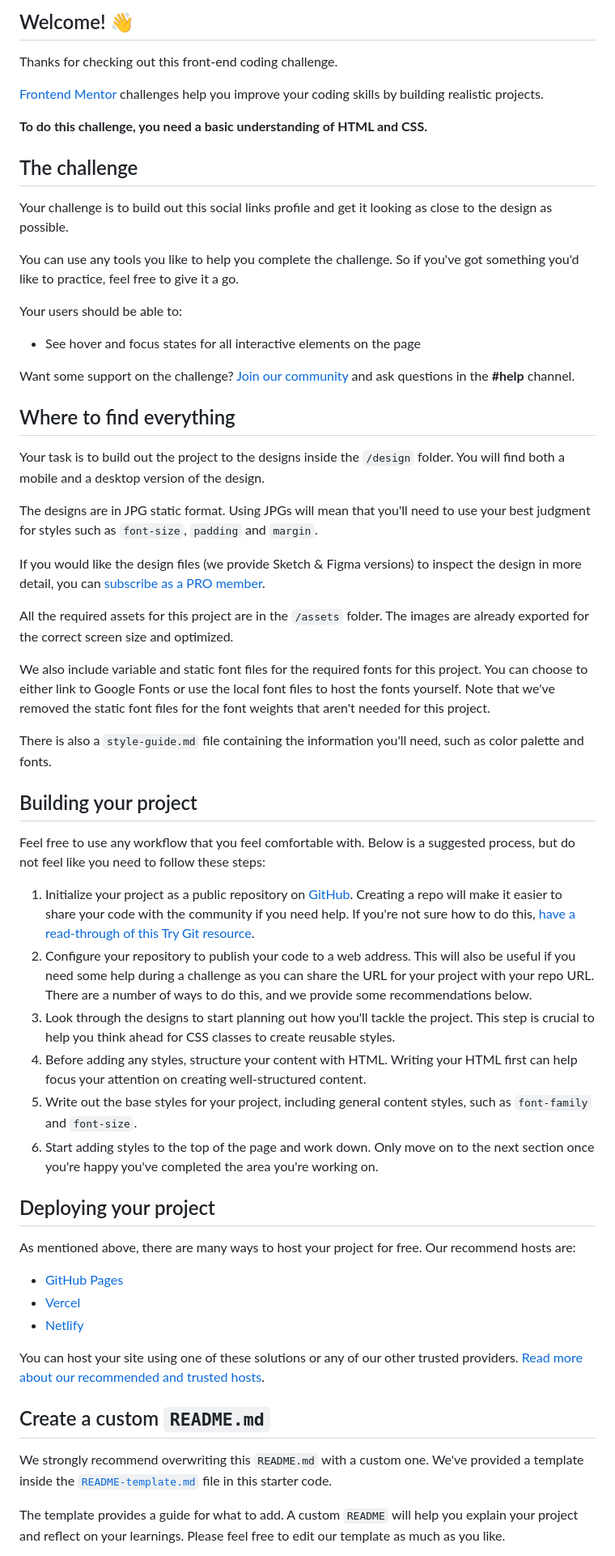
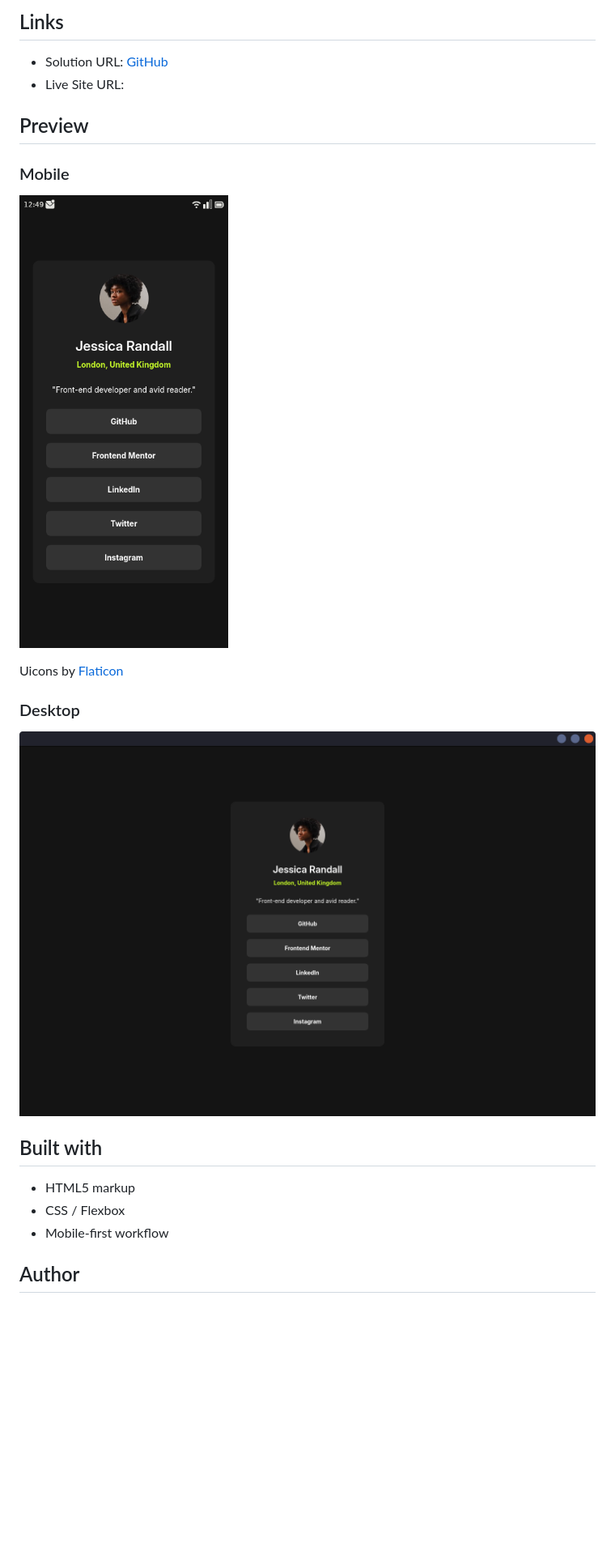
Before and after one commit to Michal-Majchrzak/fm-social-links-profile, a Markdown page: README.md, the part around one of its changes. Shown at 81% size. Rendered like a GitHub page; pictures changed too: assets/screenshots/desktop-screenshot.png (added), assets/screenshots/mobile-screenshot.png (added); blank space fills up the shorter version.

Commit message:
ADD: Screenshots UPDATE: Readme.md and media queries for different screen size

```diff
--- a/README.md
+++ b/README.md
@@ -4,62 +4,24 @@
 
-## Welcome! 👋
+## Links
 
-Thanks for checking out this front-end coding challenge.
+- Solution URL: [GitHub](https://github.com/Michal-Majchrzak/fm-social-links-profile)
+- Live Site URL:
 
-[Frontend Mentor](https://www.frontendmentor.io) challenges help you improve your coding skills by building realistic projects.
+## Preview
 
-**To do this challenge, you need a basic understanding of HTML and CSS.**
+### Mobile
+![mobile](/assets/screenshots/mobile-screenshot.png)
 
-## The challenge
+Uicons by [Flaticon](https://www.flaticon.com/uicons)
 
-Your challenge is to build out this social links profile and get it looking as close to the design as possible.
+### Desktop
+![desktop](/assets/screenshots/desktop-screenshot.png)
 
-You can use any tools you like to help you complete the challenge. So if you've got something you'd like to practice, feel free to give it a go.
+## Built with
 
-Your users should be able to:
+- HTML5 markup
+- CSS / Flexbox
+- Mobile-first workflow
 
-- See hover and focus states for all interactive elements on the page
+## Author
 
-Want some support on the challenge? [Join our community](https://www.frontendmentor.io/community) and ask questions in the **#help** channel.
-
-## Where to find everything
-
-Your task is to build out the project to the designs inside the `/design` folder. You will find both a mobile and a desktop version of the design.
-
-The designs are in JPG static format. Using JPGs will mean that you'll need to use your best judgment for styles such as `font-size`, `padding` and `margin`.
-
-If you would like the design files (we provide Sketch & Figma versions) to inspect the design in more detail, you can [subscribe as a PRO member](https://www.frontendmentor.io/pro).
-
-All the required assets for this project are in the `/assets` folder. The images are already exported for the correct screen size and optimized.
-
-We also include variable and static font files for the required fonts for this project. You can choose to either link to Google Fonts or use the local font files to host the fonts yourself. Note that we've removed the static font files for the font weights that aren't needed for this project.
-
-There is also a `style-guide.md` file containing the information you'll need, such as color palette and fonts.
-
-## Building your project
-
-Feel free to use any workflow that you feel comfortable with. Below is a suggested process, but do not feel like you need to follow these steps:
-
-1. Initialize your project as a public repository on [GitHub](https://github.com/). Creating a repo will make it easier to share your code with the community if you need help. If you're not sure how to do this, [have a read-through of this Try Git resource](https://try.github.io/).
-2. Configure your repository to publish your code to a web address. This will also be useful if you need some help during a challenge as you can share the URL for your project with your repo URL. There are a number of ways to do this, and we provide some recommendations below.
-3. Look through the designs to start planning out how you'll tackle the project. This step is crucial to help you think ahead for CSS classes to create reusable styles.
-4. Before adding any styles, structure your content with HTML. Writing your HTML first can help focus your attention on creating well-structured content.
-5. Write out the base styles for your project, including general content styles, such as `font-family` and `font-size`.
-6. Start adding styles to the top of the page and work down. Only move on to the next section once you're happy you've completed the area you're working on.
-
-## Deploying your project
-
-As mentioned above, there are many ways to host your project for free. Our recommend hosts are:
-
-- [GitHub Pages](https://pages.github.com/)
-- [Vercel](https://vercel.com/)
-- [Netlify](https://www.netlify.com/)
-
-You can host your site using one of these solutions or any of our other trusted providers. [Read more about our recommended and trusted hosts](https://medium.com/frontend-mentor/frontend-mentor-trusted-hosting-providers-bf000dfebe).
-
-## Create a custom `README.md`
-
-We strongly recommend overwriting this `README.md` with a custom one. We've provided a template inside the [`README-template.md`](./README-template.md) file in this starter code.
-
-The template provides a guide for what to add. A custom `README` will help you explain your project and reflect on your learnings. Please feel free to edit our template as much as you like.
-
```
Also changed, not shown: other parts of README.md (+3 -30 lines), 2 other files.
